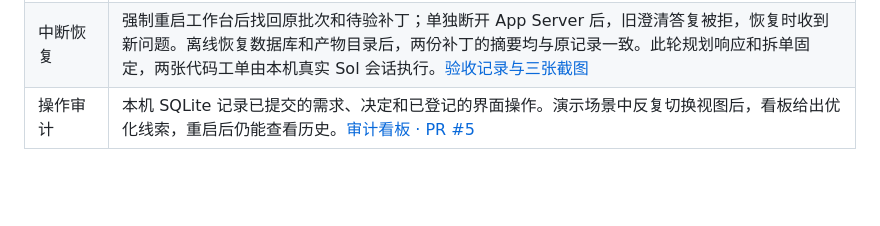
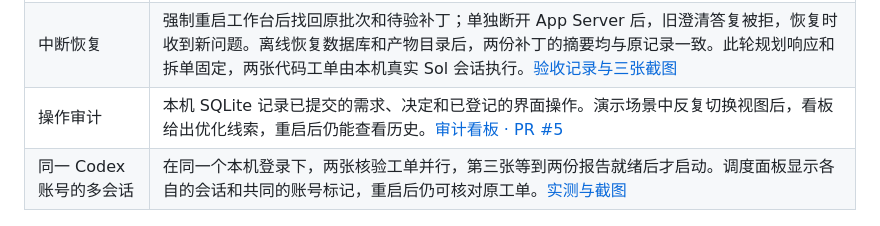
Before and after one commit to DikkooXie/souflow, a Markdown page: README.md, the part around the change. Rendered like a GitHub page; blank space fills up the shorter version.

Commit message:
docs(acceptance): record the same-account multi-session trial

```diff
--- a/README.md
+++ b/README.md
@@ -26,6 +26,7 @@ npm run dev
 | 依赖与双成员验收 | 前置补丁等待验收时，下游代码工单保持等待。验收成员批准、实施成员继续派发后，下游使用指定版本的补丁。两位成员在同一台机器的独立浏览器环境中实测了权限、退回和最终验收。[依赖派发 · PR #14](https://github.com/DikkooXie/souflow/pull/14) · [成员验收 · PR #15](https://github.com/DikkooXie/souflow/pull/15) |
 | 中断恢复 | 强制重启工作台后找回原批次和待验补丁；单独断开 App Server 后，旧澄清答复被拒，恢复时收到新问题。离线恢复数据库和产物目录后，两份补丁的摘要均与原记录一致。此轮规划响应和拆单固定，两张代码工单由本机真实 Sol 会话执行。[验收记录与三张截图](docs/acceptance/b4-recovery.md) |
 | 操作审计 | 本机 SQLite 记录已提交的需求、决定和已登记的界面操作。演示场景中反复切换视图后，看板给出优化线索，重启后仍能查看历史。[审计看板 · PR #5](https://github.com/DikkooXie/souflow/pull/5) |
+| 同一 Codex 账号的多会话 | 在同一个本机登录下，两张核验工单并行，第三张等到两份报告就绪后才启动。调度面板显示各自的会话和共同的账号标记，重启后仍可核对原工单。[实测与截图](docs/acceptance/session-account.md) |
 
 ![工作台重启后，验收成员查看恢复的批次并完成最终验收](docs/acceptance/b4/05-restored-final-acceptance.png)
 
```
Also changed, not shown: docs/acceptance/session-account.md (added, +17 -0 lines), docs/architecture.md (+2 -0 lines), docs/acceptance/session-account/01-parallel.png (added), docs/acceptance/session-account/02-restored.png (added).
